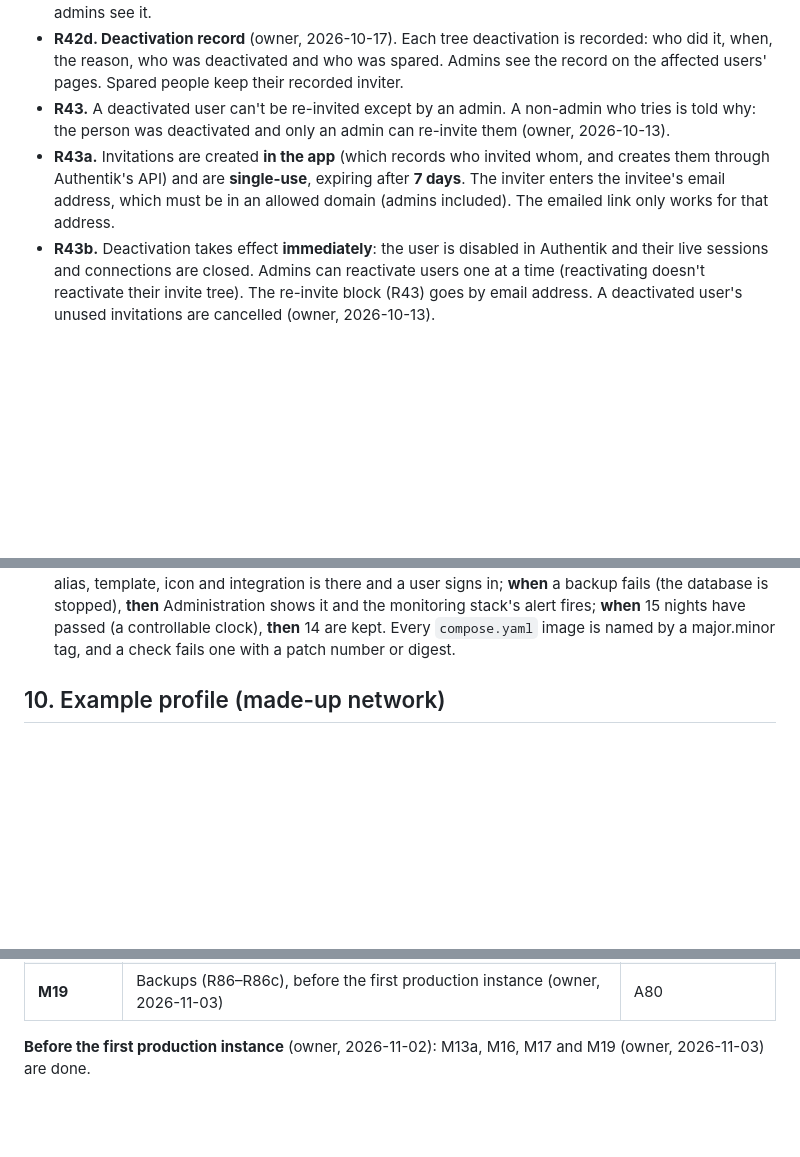
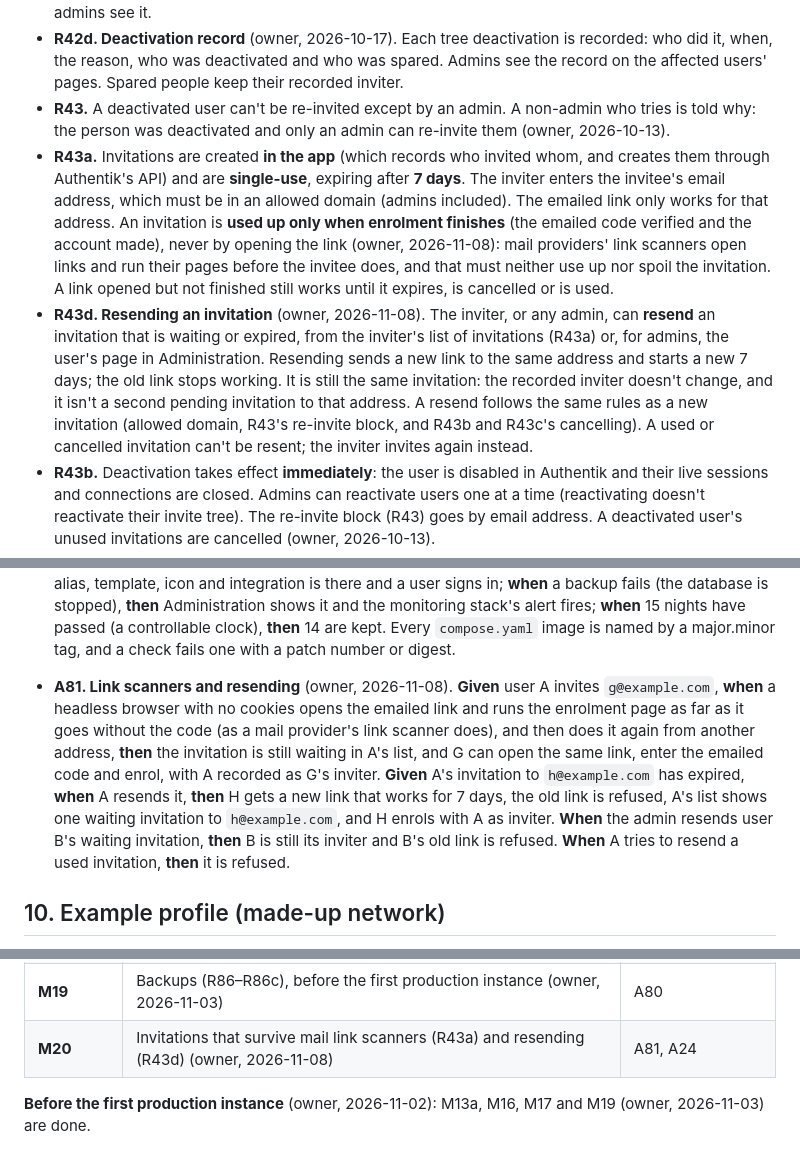
Before and after one commit to RIKIKU/PagerArchive, a Markdown page: SPEC.md, 3 parts joined by grey strips. Drawn GitHub-style; blank space fills up the shorter version.

Commit message:
Spec: invitations survive mail link scanners; resending (R43a, R43d, A81, M20)
Co-Authored-By: Claude Opus 5.5 <noreply@anthropic.com>
Claude-Session: https://claude.ai/code/session_011kxwRPuitSAxW7UtjGzmJt

```diff
--- a/SPEC.md
+++ b/SPEC.md
@@ -192,7 +192,8 @@ Many clients post to one server. Each client records its own receive time. The s
 - **R42c. Trusted users** (owner, 2026-10-17). An admin can mark a user **trusted**, and remove the mark; who set it and when is recorded. Trusted users start **unticked** in every preview, though an admin can still tick one deliberately. The mark doesn't prevent deactivating that person on their own. Only admins see it.
 - **R42d. Deactivation record** (owner, 2026-10-17). Each tree deactivation is recorded: who did it, when, the reason, who was deactivated and who was spared. Admins see the record on the affected users' pages. Spared people keep their recorded inviter.
 - **R43.** A deactivated user can't be re-invited except by an admin. A non-admin who tries is told why: the person was deactivated and only an admin can re-invite them (owner, 2026-10-13).
-- **R43a.** Invitations are created **in the app** (which records who invited whom, and creates them through Authentik's API) and are **single-use**, expiring after **7 days**. The inviter enters the invitee's email address, which must be in an allowed domain (admins included). The emailed link only works for that address.
+- **R43a.** Invitations are created **in the app** (which records who invited whom, and creates them through Authentik's API) and are **single-use**, expiring after **7 days**. The inviter enters the invitee's email address, which must be in an allowed domain (admins included). The emailed link only works for that address. An invitation is **used up only when enrolment finishes** (the emailed code verified and the account made), never by opening the link (owner, 2026-11-08): mail providers' link scanners open links and run their pages before the invitee does, and that must neither use up nor spoil the invitation. A link opened but not finished still works until it expires, is cancelled or is used.
+- **R43d. Resending an invitation** (owner, 2026-11-08). The inviter, or any admin, can **resend** an invitation that is waiting or expired, from the inviter's list of invitations (R43a) or, for admins, the user's page in Administration. Resending sends a new link to the same address and starts a new 7 days; the old link stops working. It is still the same invitation: the recorded inviter doesn't change, and it isn't a second pending invitation to that address. A resend follows the same rules as a new invitation (allowed domain, R43's re-invite block, and R43b and R43c's cancelling). A used or cancelled invitation can't be resent; the inviter invites again instead.
 - **R43b.** Deactivation takes effect **immediately**: the user is disabled in Authentik and their live sessions and connections are closed. Admins can reactivate users one at a time (reactivating doesn't reactivate their invite tree). The re-invite block (R43) goes by email address. A deactivated user's unused invitations are cancelled (owner, 2026-10-13).
 - **R43c.** Users can delete their own account. People they invited keep their accounts, credited to "deleted user". Their unused invitations are cancelled (owner, 2026-10-13).
 - **R44. Roles and the first admin** (owner, 2026-10-12). Two roles: `user` and `admin`. Users browse, search and invite (R41). Admins can also manage aliases, templates, users, clients and retention, and see flags (R35c) and receiver status (R39). The deployment setting `INITIAL_ADMIN_EMAIL` names the first admin: **while no admin exists**, that address may enrol without an invitation, still verifying the emailed code, and is exempt from `ALLOWED_EMAIL_DOMAINS`; it becomes admin. While that set-up is available, a signed-out visitor is sent to the app's sign-in page, which offers it, rather than straight to the identity provider (owner, 2026-10-13). Once any admin exists, the setting is ignored. That is the only exception to the allowed-domain rule: every invitation made in the app is to an allowed domain. Admins can promote users to admin and demote admins. The **last active admin** can't be demoted, deactivated or deleted, including through deactivating an invite tree that contains them.
@@ -477,6 +478,7 @@ All checks use the **example profile** and the **standard test fixture** (sectio
 - **A78. Install with no checkout** (owner, 2026-11-02). In CI, **given** an empty folder holding only the release's `compose.yaml`, its `.env` example filled in with test values, its configuration archive unpacked, and the example profile and map, **when** `docker compose up -d` is run, **then** section 11's steps pass, the folder holds no other file from the repository, and no image other than PagerArchive's own and the pinned upstream ones is pulled. After the first admin enrols, a fresh browser starting at the app's root URL signs in with their email and password, as that admin, and another fresh browser's forgot-password reaches the code step for that account, with the code emailed to them (R44c; owner, 2026-11-05).
 - **A79. Maintenance** (owner, 2026-11-03). **Given** the checks of R85–R85b, each run by hand against a test repository or a dry run: **when** a base image's digest changes, **then** a branch with a patch version is opened, passes CI and merges, and a release follows; **when** a library has a patch update and another a major one, **then** the patch is in a pull request that merges on its own after CI, and the major one is in another that waits; **when** a patch-only pull request fails CI, **then** it stays open and the owner is notified; **when** a third-party image has a new minor version, **then** a pull request opens and waits for review; **when** an image pinned to an exact version has a new patch, **then** a pull request opens and merges on its own after CI.
 - **A80. Backups** (owner, 2026-11-03). In CI, **given** an install with made-up users, aliases, templates with icons, integrations and pages, **when** the nightly backup is triggered (a test-only trigger, as for A12), **then** both dumps appear in the backup folder under their final names, the check restores and compares them, and the last-good-backup metric moves; **when** the stack is removed with its volumes and a new install is restored from those dumps with the documented command, **then** every page, alias, template, icon and integration is there and a user signs in; **when** a backup fails (the database is stopped), **then** Administration shows it and the monitoring stack's alert fires; **when** 15 nights have passed (a controllable clock), **then** 14 are kept. Every `compose.yaml` image is named by a major.minor tag, and a check fails one with a patch number or digest.
+- **A81. Link scanners and resending** (owner, 2026-11-08). **Given** user A invites `g@example.com`, **when** a headless browser with no cookies opens the emailed link and runs the enrolment page as far as it goes without the code (as a mail provider's link scanner does), and then does it again from another address, **then** the invitation is still waiting in A's list, and G can open the same link, enter the emailed code and enrol, with A recorded as G's inviter. **Given** A's invitation to `h@example.com` has expired, **when** A resends it, **then** H gets a new link that works for 7 days, the old link is refused, A's list shows one waiting invitation to `h@example.com`, and H enrols with A as inviter. **When** the admin resends user B's waiting invitation, **then** B is still its inviter and B's old link is refused. **When** A tries to resend a used invitation, **then** it is refused.
 
 ## 10. Example profile (made-up network)
 
@@ -536,6 +538,7 @@ Build in milestones. Each one ends with its own acceptance checks passing, plus
 | **M17** | Installing and upgrading with no checkout (R84–R84b), after M16 (owner, 2026-11-02) | A77, A78 |
 | **M18** | Maintenance: base images daily, libraries monthly, third-party versions weekly (R85–R85c), and backups on the dashboard (R86d), soon after the first production instance (owner, 2026-11-03) | A79 |
 | **M19** | Backups (R86–R86c), before the first production instance (owner, 2026-11-03) | A80 |
+| **M20** | Invitations that survive mail link scanners (R43a) and resending (R43d) (owner, 2026-11-08) | A81, A24 |
 
 **Before the first production instance** (owner, 2026-11-02): M13a, M16, M17 and M19 (owner, 2026-11-03) are done.
 
```
